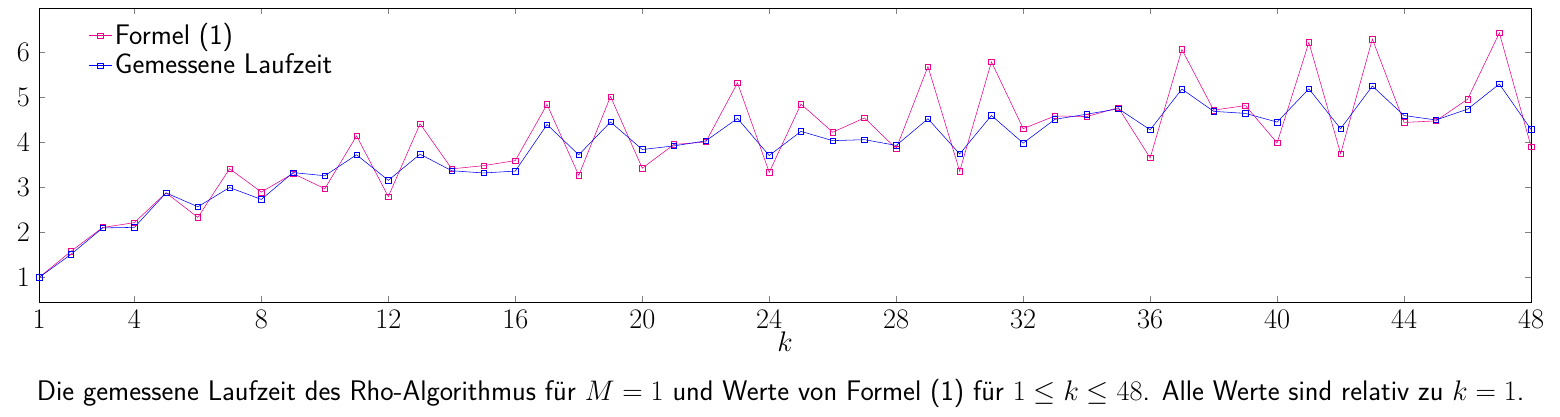
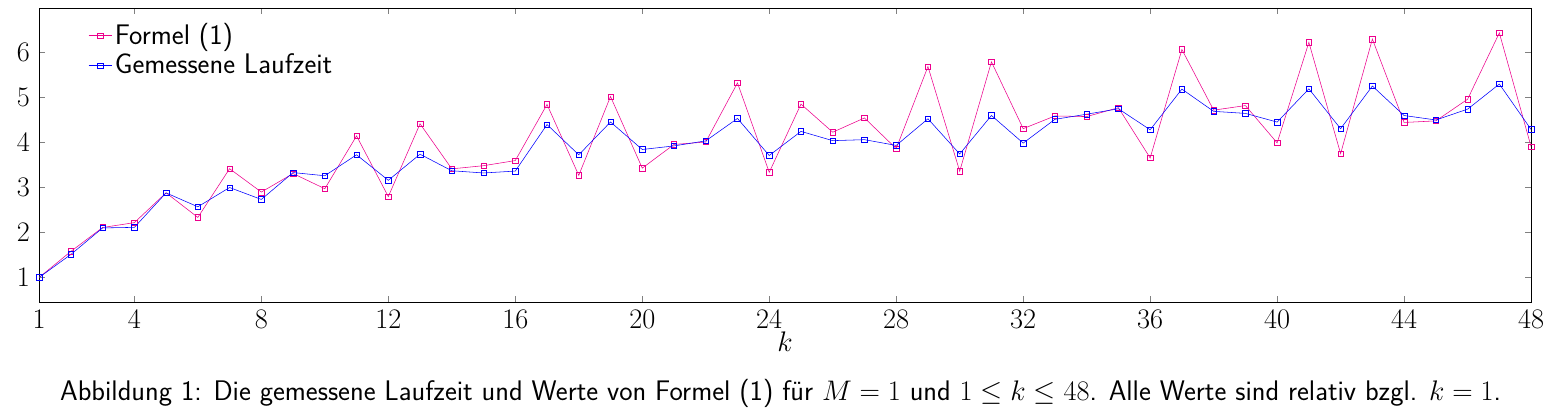
Before and after one commit to finn-rudolph/rhok, a LaTeX book (poster/abb1.tex): part of the page, cut so that both start at the same text. Compiled offline with pdfLaTeX.

Commit message:
Number figure

```diff
--- a/poster/abb1.tex
+++ b/poster/abb1.tex
@@ -1,4 +1,4 @@
-\documentclass[a3paper,extrafontsizes,20pt]{memoir}
+\documentclass[a3paper,extrafontsizes,20pt, ngerman]{memoir}
 
 \usepackage{pgfplots}
 \usepackage{caption}
@@ -130,6 +130,6 @@
         \end{axis}
     \end{tikzpicture}
     \captionsetup{labelformat=empty}
-    \caption{Die gemessene Laufzeit des Rho-Algorithmus für $M = 1$ und Werte von Formel (1) für $1 \le k \le 48$. Alle Werte sind relativ zu $k = 1$.}
+    \caption{Abbildung 1: Die gemessene Laufzeit und Werte von Formel (1) für $M = 1$ und $1 \le k \le 48$. Alle Werte sind relativ bzgl. $k = 1$.}
 \end{figure}
 \end{document}
```
